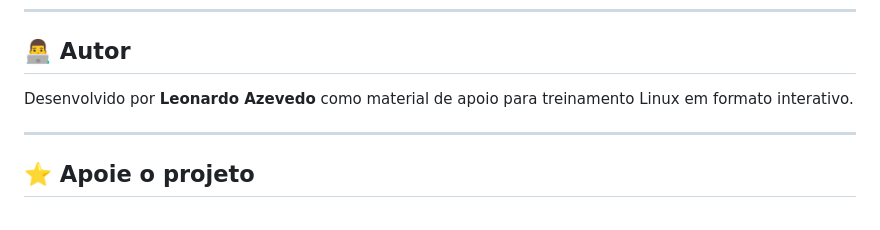
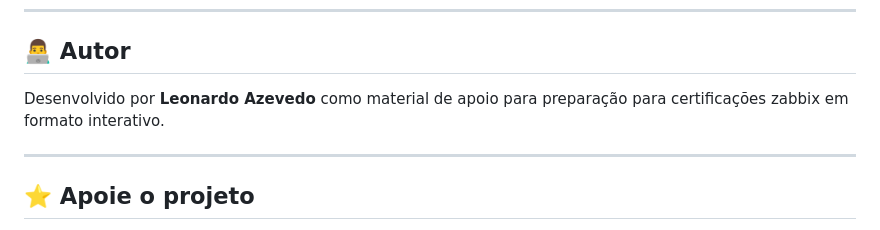
Before and after one commit to Azevedo1996/zabbix-detective-certification-lab, a Markdown page: README.md, the part around the change. Rendered like a GitHub page.

Commit message:
Revise author note in README for Zabbix training
Updated author description for Zabbix certification preparation.

```diff
--- a/README.md
+++ b/README.md
@@ -2262,7 +2262,7 @@ Sugestão: adicione um arquivo `LICENSE` na raiz do projeto com o texto da licen
 
 ## 👨‍💻 Autor
 
-Desenvolvido por **Leonardo Azevedo** como material de apoio para treinamento Linux em formato interativo.
+Desenvolvido por **Leonardo Azevedo** como material de apoio para preparação para certificações zabbix em formato interativo.
 
 ---
 
```
